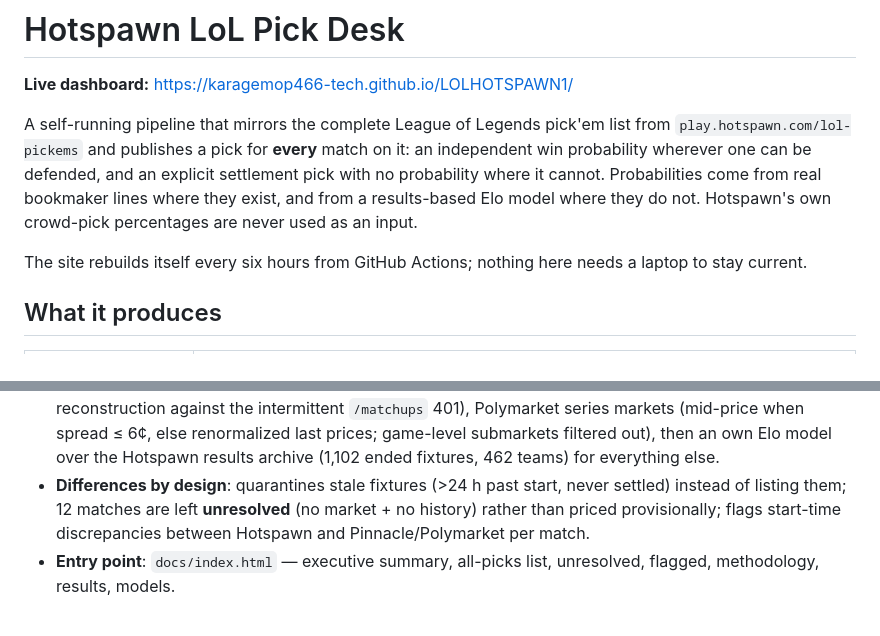
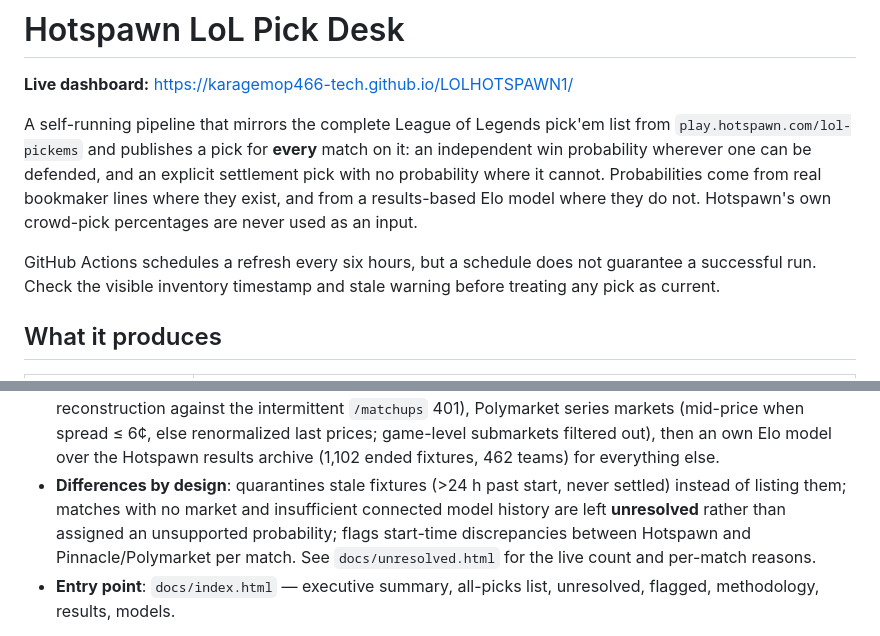
Before and after one commit to karagemop466-tech/LOLHOTSPAWN1, a Markdown page: README.md, 2 parts joined by grey strips. Rendered like a GitHub page.

```diff
--- a/README.md
+++ b/README.md
@@ -8,7 +8,7 @@ probability wherever one can be defended, and an explicit settlement pick with n
 cannot. Probabilities come from real bookmaker lines where they exist, and from a results-based Elo model
 where they do not. Hotspawn's own crowd-pick percentages are never used as an input.
 
-The site rebuilds itself every six hours from GitHub Actions; nothing here needs a laptop to stay current.
+GitHub Actions schedules a refresh every six hours, but a schedule does not guarantee a successful run. Check the visible inventory timestamp and stale warning before treating any pick as current.
 
 ## What it produces
 
@@ -117,8 +121,9 @@ concurrency group, so the two bots serialize and cannot race.
   spread ≤ 6¢, else renormalized last prices; game-level submarkets filtered out), then an own Elo model
   over the Hotspawn results archive (1,102 ended fixtures, 462 teams) for everything else.
 - **Differences by design**: quarantines stale fixtures (>24 h past start, never settled) instead of
-  listing them; 12 matches are left **unresolved** (no market + no history) rather than priced
-  provisionally; flags start-time discrepancies between Hotspawn and Pinnacle/Polymarket per match.
+  listing them; matches with no market and insufficient connected model history are left **unresolved**
+  rather than assigned an unsupported probability; flags start-time discrepancies between Hotspawn and
+  Pinnacle/Polymarket per match. See `docs/unresolved.html` for the live count and per-match reasons.
 - **Entry point**: `docs/index.html` — executive summary, all-picks list, unresolved, flagged,
   methodology, results, models.
 
```
Also changed, not shown: other parts of README.md (+31 -21 lines), COORDINATION.md (+35 -1 lines).
